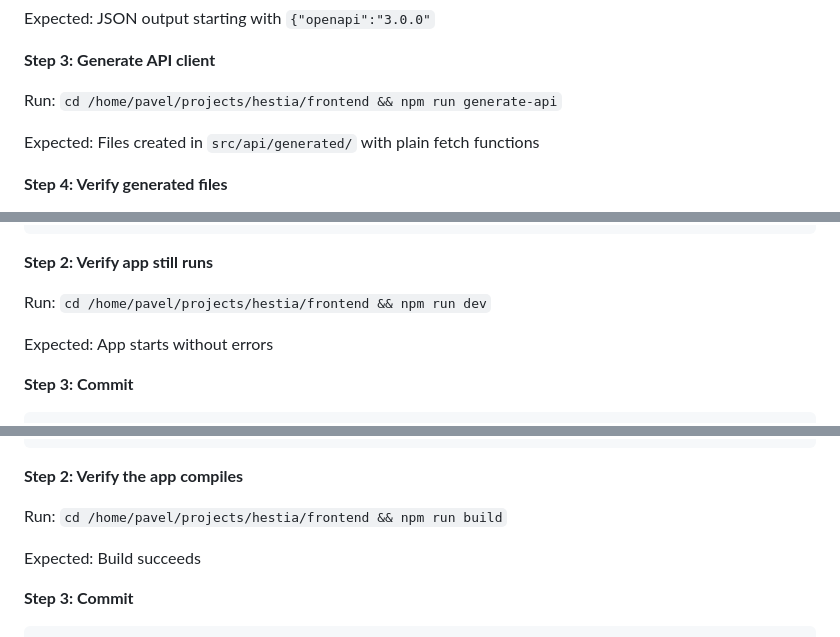
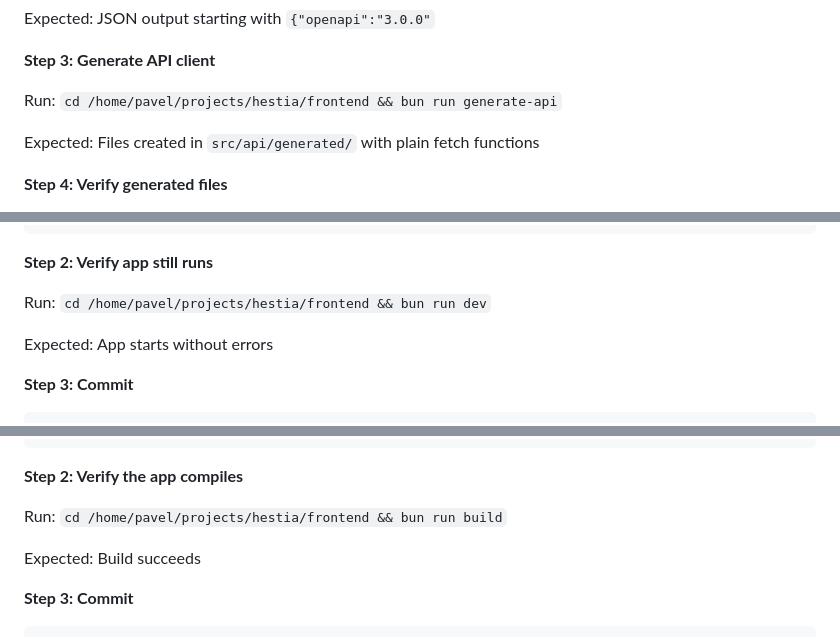
Before and after one commit to ratchet27/hestia, a Markdown page: docs/plans/2026-01-18-product-api-frontend-integration.md, 3 parts joined by grey strips. Drawn GitHub-style.

```diff
--- a/docs/plans/2026-01-18-product-api-frontend-integration.md
+++ b/docs/plans/2026-01-18-product-api-frontend-integration.md
@@ -299,7 +299,7 @@ Expected: JSON output starting with `{"openapi":"3.0.0"`
 
 **Step 3: Generate API client**
 
-Run: `cd /home/pavel/projects/hestia/frontend && npm run generate-api`
+Run: `cd /home/pavel/projects/hestia/frontend && bun run generate-api`
 
 Expected: Files created in `src/api/generated/` with plain fetch functions
 
@@ -615,7 +615,7 @@ createRoot(document.getElementById('root')!).render(
 
 **Step 2: Verify app still runs**
 
-Run: `cd /home/pavel/projects/hestia/frontend && npm run dev`
+Run: `cd /home/pavel/projects/hestia/frontend && bun run dev`
 
 Expected: App starts without errors
 
@@ -1063,7 +1063,7 @@ export function ProductsPage(): React.ReactElement {
 
 **Step 2: Verify the app compiles**
 
-Run: `cd /home/pavel/projects/hestia/frontend && npm run build`
+Run: `cd /home/pavel/projects/hestia/frontend && bun run build`
 
 Expected: Build succeeds
 
```
Also changed, not shown: other parts of docs/plans/2026-01-18-product-api-frontend-integration.md (+10 -10 lines).
